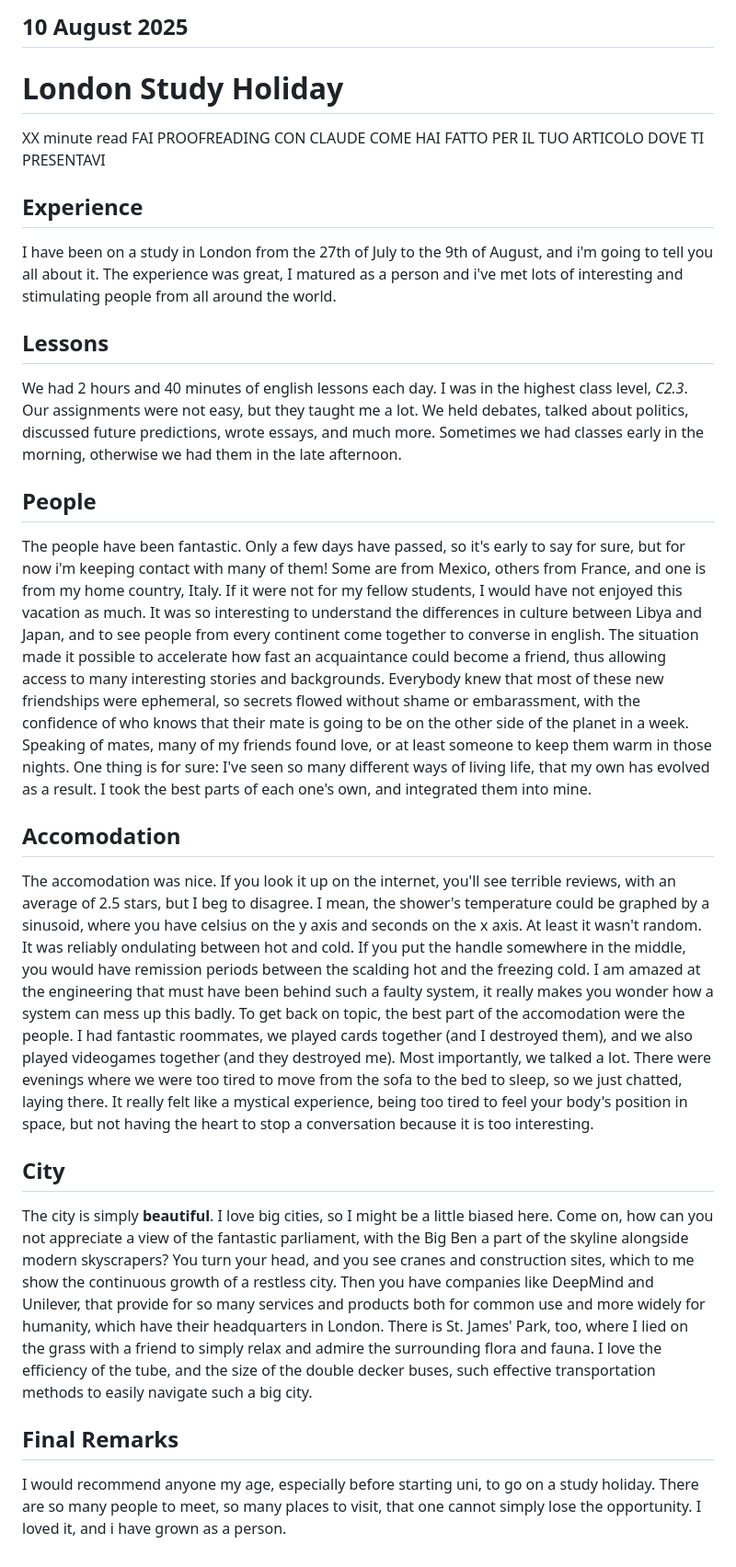
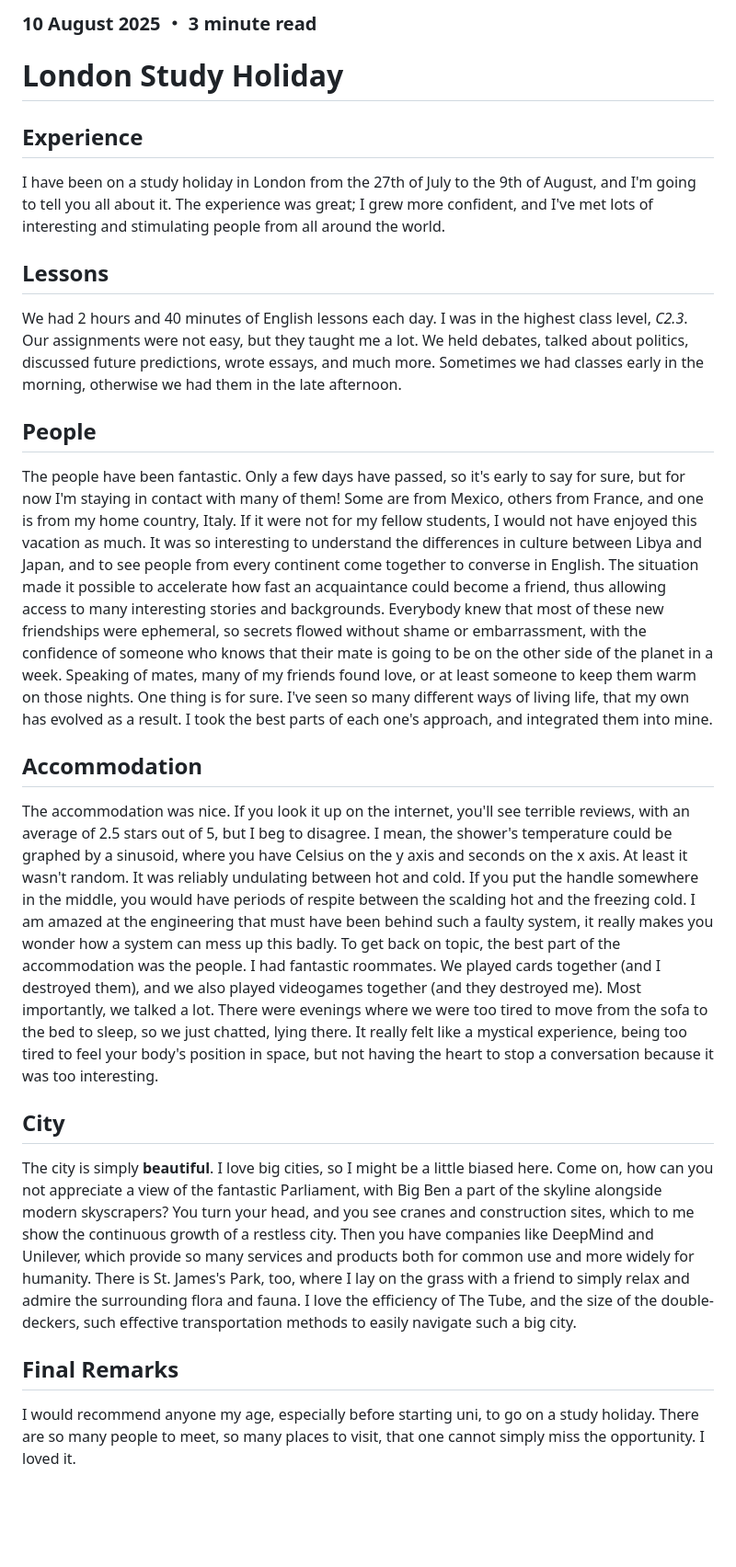
Before and after one commit to fredneedsausername/New-Personal-Website, a Markdown page: blog/posts/london_study_holiday.md, the part around the change. Shown: that part at 92% size. Rendered like a GitHub page; blank space fills up the shorter version.

Commit message:
Proofread 3 articles

```diff
--- a/blog/posts/london_study_holiday.md
+++ b/blog/posts/london_study_holiday.md
@@ -1,28 +1,27 @@
-## 10 August 2025
+### 10 August 2025 ・ 3 minute read
+
 # London Study Holiday
-
-XX minute read FAI PROOFREADING CON CLAUDE COME HAI FATTO PER IL TUO ARTICOLO DOVE TI PRESENTAVI
 
 ## Experience
 
-I have been on a study in London from the 27th of July to the 9th of August, and i'm going to tell you all about it. The experience was great, I matured as a person and i've met lots of interesting and stimulating people from all around the world.
+I have been on a study holiday in London from the 27th of July to the 9th of August, and I'm going to tell you all about it. The experience was great; I grew more confident, and I've met lots of interesting and stimulating people from all around the world.
 
 ## Lessons
 
-We had 2 hours and 40 minutes of english lessons each day. I was in the highest class level, *C2.3*. Our assignments were not easy, but they taught me a lot. We held debates, talked about politics, discussed future predictions, wrote essays, and much more. Sometimes we had classes early in the morning, otherwise we had them in the late afternoon.
+We had 2 hours and 40 minutes of English lessons each day. I was in the highest class level, *C2.3*. Our assignments were not easy, but they taught me a lot. We held debates, talked about politics, discussed future predictions, wrote essays, and much more. Sometimes we had classes early in the morning, otherwise we had them in the late afternoon.
 
 ## People
 
-The people have been fantastic. Only a few days have passed, so it's early to say for sure, but for now i'm keeping contact with many of them! Some are from Mexico, others from France, and one is from my home country, Italy. If it were not for my fellow students, I would have not enjoyed this vacation as much. It was so interesting to understand the differences in culture between Libya and Japan, and to see people from every continent come together to converse in english. The situation made it possible to accelerate how fast an acquaintance could become a friend, thus allowing access to many interesting stories and backgrounds. Everybody knew that most of these new friendships were ephemeral, so secrets flowed without shame or embarassment, with the confidence of who knows that their mate is going to be on the other side of the planet in a week. Speaking of mates, many of my friends found love, or at least someone to keep them warm in those nights. One thing is for sure: I've seen so many different ways of living life, that my own has evolved as a result. I took the best parts of each one's own, and integrated them into mine.
+The people have been fantastic. Only a few days have passed, so it's early to say for sure, but for now I'm staying in contact with many of them! Some are from Mexico, others from France, and one is from my home country, Italy. If it were not for my fellow students, I would not have enjoyed this vacation as much. It was so interesting to understand the differences in culture between Libya and Japan, and to see people from every continent come together to converse in English. The situation made it possible to accelerate how fast an acquaintance could become a friend, thus allowing access to many interesting stories and backgrounds. Everybody knew that most of these new friendships were ephemeral, so secrets flowed without shame or embarrassment, with the confidence of someone who knows that their mate is going to be on the other side of the planet in a week. Speaking of mates, many of my friends found love, or at least someone to keep them warm on those nights. One thing is for sure. I've seen so many different ways of living life, that my own has evolved as a result. I took the best parts of each one's approach, and integrated them into mine.
 
-## Accomodation
+## Accommodation
 
-The accomodation was nice. If you look it up on the internet, you'll see terrible reviews, with an average of 2.5 stars, but I beg to disagree. I mean, the shower's temperature could be graphed by a sinusoid, where you have celsius on the y axis and seconds on the x axis. At least it wasn't random. It was reliably ondulating between hot and cold. If you put the handle somewhere in the middle, you would have remission periods between the scalding hot and the freezing cold. I am amazed at the engineering that must have been behind such a faulty system, it really makes you wonder how a system can mess up this badly. To get back on topic, the best part of the accomodation were the people. I had fantastic roommates, we played cards together (and I destroyed them), and we also played videogames together (and they destroyed me). Most importantly, we talked a lot. There were evenings where we were too tired to move from the sofa to the bed to sleep, so we just chatted, laying there. It really felt like a mystical experience, being too tired to feel your body's position in space, but not having the heart to stop a conversation because it is too interesting.
+The accommodation was nice. If you look it up on the internet, you'll see terrible reviews, with an average of 2.5 stars out of 5, but I beg to disagree. I mean, the shower's temperature could be graphed by a sinusoid, where you have Celsius on the y axis and seconds on the x axis. At least it wasn't random. It was reliably undulating between hot and cold. If you put the handle somewhere in the middle, you would have periods of respite between the scalding hot and the freezing cold. I am amazed at the engineering that must have been behind such a faulty system, it really makes you wonder how a system can mess up this badly. To get back on topic, the best part of the accommodation was the people. I had fantastic roommates. We played cards together (and I destroyed them), and we also played videogames together (and they destroyed me). Most importantly, we talked a lot. There were evenings where we were too tired to move from the sofa to the bed to sleep, so we just chatted, lying there. It really felt like a mystical experience, being too tired to feel your body's position in space, but not having the heart to stop a conversation because it was too interesting.
 
 ## City
 
-The city is simply **beautiful**. I love big cities, so I might be a little biased here. Come on, how can you not appreciate a view of the fantastic parliament, with the Big Ben a part of the skyline alongside modern skyscrapers? You turn your head, and you see cranes and construction sites, which to me show the continuous growth of a restless city. Then you have companies like DeepMind and Unilever, that provide for so many services and products both for common use and more widely for humanity, which have their headquarters in London. There is St. James' Park, too, where I lied on the grass with a friend to simply relax and admire the surrounding flora and fauna. I love the efficiency of the tube, and the size of the double decker buses, such effective transportation methods to easily navigate such a big city.
+The city is simply **beautiful**. I love big cities, so I might be a little biased here. Come on, how can you not appreciate a view of the fantastic Parliament, with Big Ben a part of the skyline alongside modern skyscrapers? You turn your head, and you see cranes and construction sites, which to me show the continuous growth of a restless city. Then you have companies like DeepMind and Unilever, which provide so many services and products both for common use and more widely for humanity. There is St. James's Park, too, where I lay on the grass with a friend to simply relax and admire the surrounding flora and fauna. I love the efficiency of The Tube, and the size of the double-deckers, such effective transportation methods to easily navigate such a big city.
 
 ## Final Remarks
 
-I would recommend anyone my age, especially before starting uni, to go on a study holiday. There are so many people to meet, so many places to visit, that one cannot simply lose the opportunity. I loved it, and i have grown as a person.
+I would recommend anyone my age, especially before starting uni, to go on a study holiday. There are so many people to meet, so many places to visit, that one cannot simply miss the opportunity. I loved it.
```
Also changed, not shown: blog/posts/my_fascination_with_programming.md (+5 -5 lines), blog/posts/on_the_computer_science_school_program.md (+2 -2 lines).
